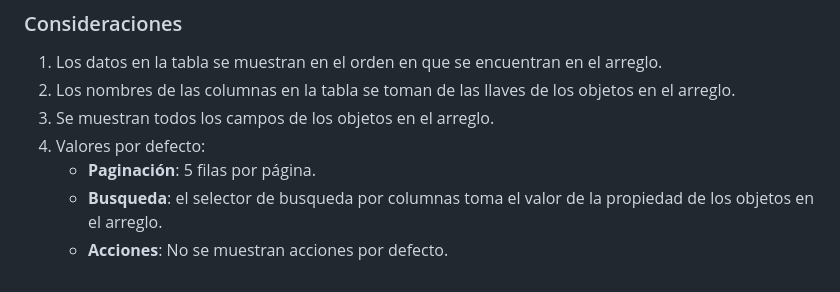
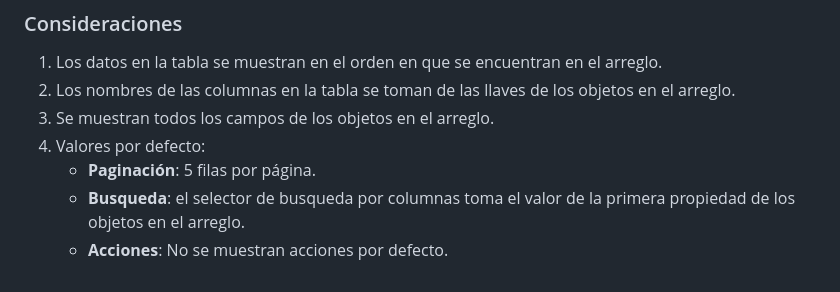
Before and after one commit to Aldo-0303/ManejoTabla, a Markdown page: readme.md, the part around the change. Rendered like a GitHub page.

Commit message:
Actualizar readme

```diff
--- a/readme.md
+++ b/readme.md
@@ -79,5 +79,5 @@ Con este código es sufienciente para crear una tabla con paginación y busqueda
 3. Se muestran todos los campos de los objetos en el arreglo.
 4. Valores por defecto:
     - **Paginación**: 5 filas por página.
-    - **Busqueda**: el selector de busqueda por columnas toma el valor de la propiedad de los objetos en el arreglo.
+    - **Busqueda**: el selector de busqueda por columnas toma el valor de la primera propiedad de los objetos en el arreglo.
     - **Acciones**: No se muestran acciones por defecto.
```
